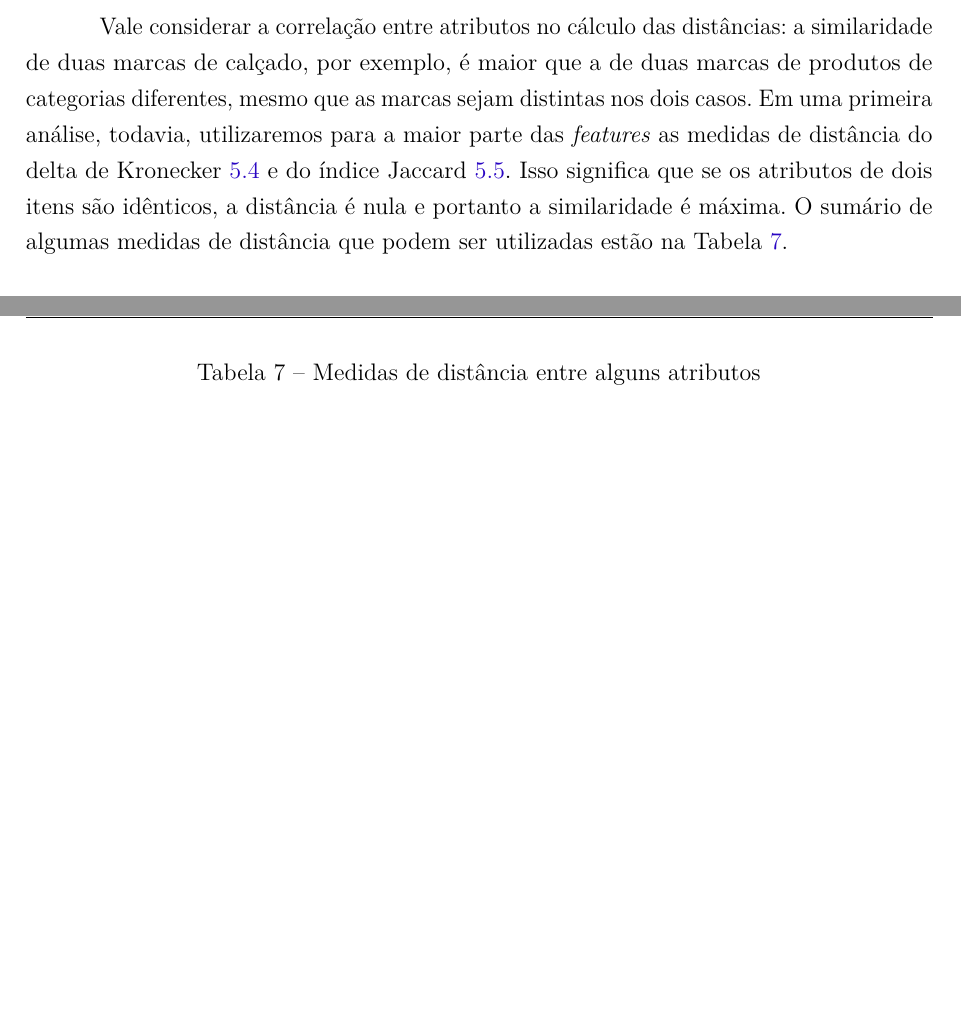
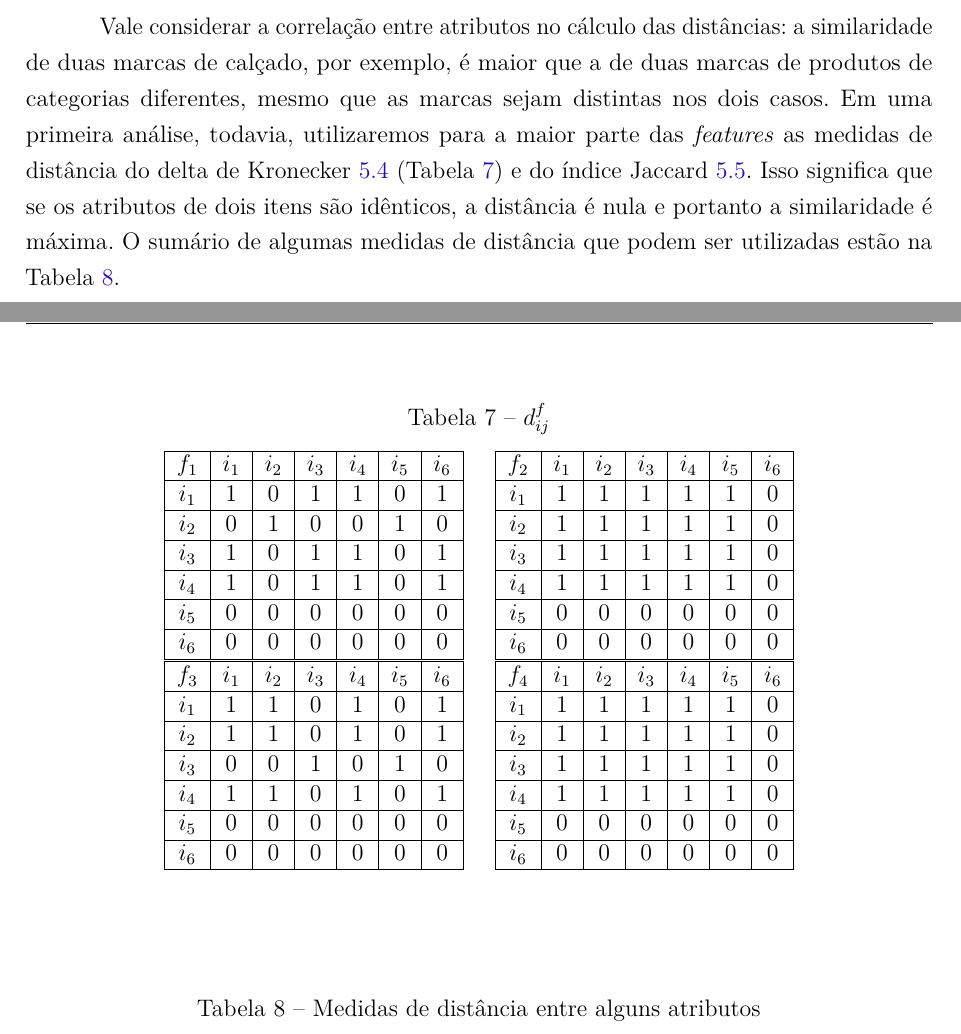
Before and after one commit to aviggiano/tcc, a LaTeX thesis (latex/index.tex, which reads latex/sintese-de-solucoes.tex): two parts of pages 17 and 18 of 29 before the commit and two parts of pages 17 and 21 of 30 after it, joined at a grey line, cut so that both start at the same text, the shorter picture padded with empty space. Compiled offline with pdfLaTeX.

Commit message:
small fix

```diff
--- a/latex/sintese-de-solucoes.tex
+++ b/latex/sintese-de-solucoes.tex
@@ -71,7 +71,7 @@ Para atributos pertencentes a uma coleção finita de itens, tais como os atores
 J(A,B) ={{|A \cap B|}\over{|A \cup B|}}
 \end{equation}
 
-Vale considerar a correlação entre atributos no cálculo das distâncias: a similaridade de duas marcas de calçado, por exemplo, é maior que a de duas marcas de produtos de categorias diferentes, mesmo que as marcas sejam distintas nos dois casos. Em uma primeira análise, todavia, utilizaremos para a maior parte das \textit{features} as medidas de distância do delta de Kronecker \ref{eq:dfij_delta} e do índice Jaccard \ref{eq:dfij_jaccard}. Isso significa que se os atributos de dois itens são idênticos, a distância é nula e portanto a similaridade é máxima. O sumário de algumas medidas de distância que podem ser utilizadas estão na Tabela \ref{tab:medidas-distancia}.
+Vale considerar a correlação entre atributos no cálculo das distâncias: a similaridade de duas marcas de calçado, por exemplo, é maior que a de duas marcas de produtos de categorias diferentes, mesmo que as marcas sejam distintas nos dois casos. Em uma primeira análise, todavia, utilizaremos para a maior parte das \textit{features} as medidas de distância do delta de Kronecker \ref{eq:dfij_delta} (Tabela \ref{tab:d_ijf}) e do índice Jaccard \ref{eq:dfij_jaccard}. Isso significa que se os atributos de dois itens são idênticos, a distância é nula e portanto a similaridade é máxima. O sumário de algumas medidas de distância que podem ser utilizadas estão na Tabela \ref{tab:medidas-distancia}.
 
 \begin{equation}
 \label{eq:dfij_delta}
@@ -80,6 +80,58 @@ d_{fij} =&~ 1-\delta_{ij}^f \\
     =&~ 1-\delta_{a_{if} a_{jf}}
 \end{split}
 \end{equation}
+
+
+\begin{table}[p]
+\begin{center}
+    \caption{$d_{ij}^{f}$}
+    \label{tab:d_ijf}
+    \begin{tabular}{ | c | c | c | c | c | c | c | }
+    \hline
+     $f_1$ & $i_1$ & $i_2$ & $i_3$ & $i_4$ & $i_5$ & $i_6$  \\ \hline
+     $i_1$ & 1  &  0  &  1  &  1  &  0  &  1 \\ \hline
+     $i_2$ & 0  &  1  &  0  &  0  &  1  &  0  \\ \hline
+     $i_3$ & 1  &  0  &  1  &  1  &  0  &  1 \\ \hline
+     $i_4$ & 1  &  0  &  1  &  1  &  0  &  1 \\ \hline
+     $i_5$ & 0  &  0  &  0  &  0  &  0  &  0 \\ \hline
+     $i_6$ & 0  &  0  &  0  &  0  &  0  &  0 \\ \hline
+    \end{tabular}
+    \quad
+    \begin{tabular}{ | c | c | c | c | c | c | c | }
+    \hline
+     $f_2$ & $i_1$ & $i_2$ & $i_3$ & $i_4$ & $i_5$ & $i_6$  \\ \hline
+     $i_1$ & 1  &  1  &  1  &  1  &  1  &  0 \\ \hline
+     $i_2$ & 1  &  1  &  1  &  1  &  1  &  0  \\ \hline
+     $i_3$ & 1  &  1  &  1  &  1  &  1  &  0 \\ \hline
+     $i_4$ & 1  &  1  &  1  &  1  &  1  &  0 \\ \hline
+     $i_5$ & 0  &  0  &  0  &  0  &  0  &  0 \\ \hline
+     $i_6$ & 0  &  0  &  0  &  0  &  0  &  0 \\ \hline
+    \end{tabular}
+
+    \begin{tabular}{ | c | c | c | c | c | c | c | }
+    \hline
+     $f_3$ & $i_1$ & $i_2$ & $i_3$ & $i_4$ & $i_5$ & $i_6$  \\ \hline
+     $i_1$ & 1  &  1  &  0  &  1  &  0  &  1 \\ \hline
+     $i_2$ & 1  &  1  &  0  &  1  &  0  &  1  \\ \hline
+     $i_3$ & 0  &  0  &  1  &  0  &  1  &  0 \\ \hline
+     $i_4$ & 1  &  1  &  0  &  1  &  0  &  1 \\ \hline
+     $i_5$ & 0  &  0  &  0  &  0  &  0  &  0 \\ \hline
+     $i_6$ & 0  &  0  &  0  &  0  &  0  &  0 \\ \hline
+    \end{tabular}
+    \quad
+    \begin{tabular}{ | c | c | c | c | c | c | c | }
+    \hline
+     $f_4$ & $i_1$ & $i_2$ & $i_3$ & $i_4$ & $i_5$ & $i_6$  \\ \hline
+     $i_1$ & 1  &  1  &  1  &  1  &  1  &  0 \\ \hline
+     $i_2$ & 1  &  1  &  1  &  1  &  1  &  0  \\ \hline
+     $i_3$ & 1  &  1  &  1  &  1  &  1  &  0 \\ \hline
+     $i_4$ & 1  &  1  &  1  &  1  &  1  &  0 \\ \hline
+     $i_5$ & 0  &  0  &  0  &  0  &  0  &  0 \\ \hline
+     $i_6$ & 0  &  0  &  0  &  0  &  0  &  0 \\ \hline
+    \end{tabular}
+\end{center}
+\end{table}
+
 
 \begin{equation}
 \label{eq:dfij_jaccard}
```
Also changed, not shown: latex/index.pdf, 1 other file.
